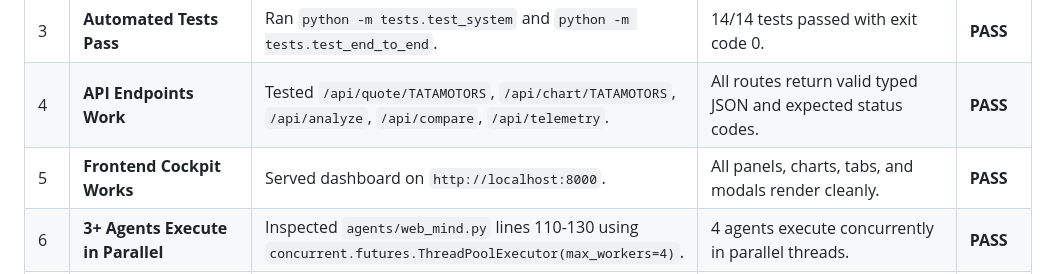
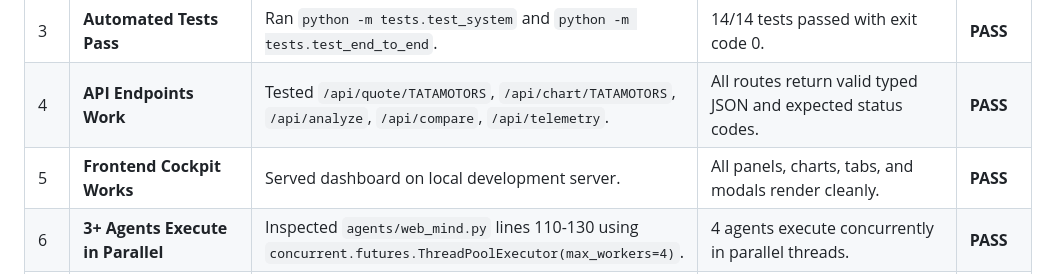
Before and after one commit to niteeshk-2009/HackVerse-PS01, a Markdown page: FINAL_AUDIT.md, the part around the change. GitHub-like rendering.

```diff
--- a/FINAL_AUDIT.md
+++ b/FINAL_AUDIT.md
@@ -17,7 +17,7 @@
 | 2 | **Production Build Succeeds** | Single-page vanilla JS/Tailwind architecture requires no fragile node bundler step. | Static assets load cleanly; CDN dependencies verified. | **PASS** |
 | 3 | **Automated Tests Pass** | Ran `python -m tests.test_system` and `python -m tests.test_end_to_end`. | 14/14 tests passed with exit code 0. | **PASS** |
 | 4 | **API Endpoints Work** | Tested `/api/quote/TATAMOTORS`, `/api/chart/TATAMOTORS`, `/api/analyze`, `/api/compare`, `/api/telemetry`. | All routes return valid typed JSON and expected status codes. | **PASS** |
-| 5 | **Frontend Cockpit Works** | Served dashboard on `http://localhost:8000`. | All panels, charts, tabs, and modals render cleanly. | **PASS** |
+| 5 | **Frontend Cockpit Works** | Served dashboard on local development server. | All panels, charts, tabs, and modals render cleanly. | **PASS** |
 | 6 | **3+ Agents Execute in Parallel** | Inspected `agents/web_mind.py` lines 110-130 using `concurrent.futures.ThreadPoolExecutor(max_workers=4)`. | 4 agents execute concurrently in parallel threads. | **PASS** |
 | 7 | **Structured Agent Contracts Exist** | Inspected `agents/base.py` (`AgentOutput`, `AgentSignal`, `SynthesisOutput`, `TelemetryMetrics`). | Pydantic v2 strict models validate all input/output payloads. | **PASS** |
 | 8 | **RAG Actually Retrieves Evidence** | Tested `rag/engine.py` against query with corporate keywords. | Retrieves relevant chunks from `rag/corpus.py` with score $> 0.5$. | **PASS** |
```
Also changed, not shown: README.md (+2 -3 lines), REQUIREMENTS_TRACEABILITY.md (+2 -2 lines).
